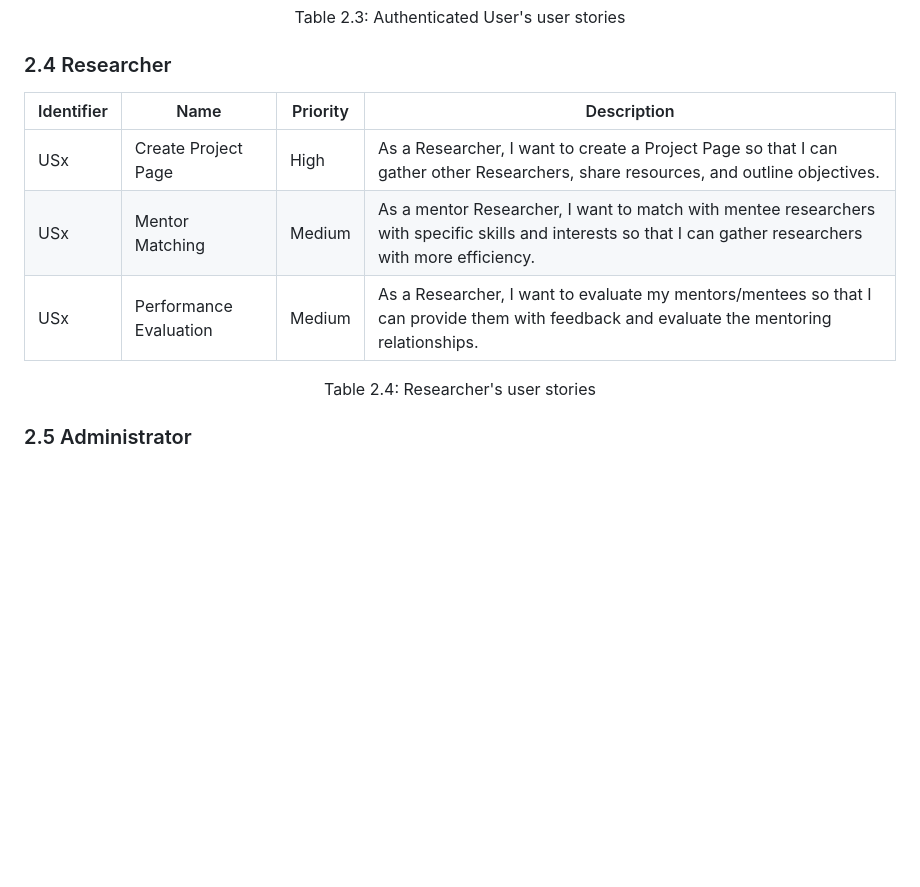
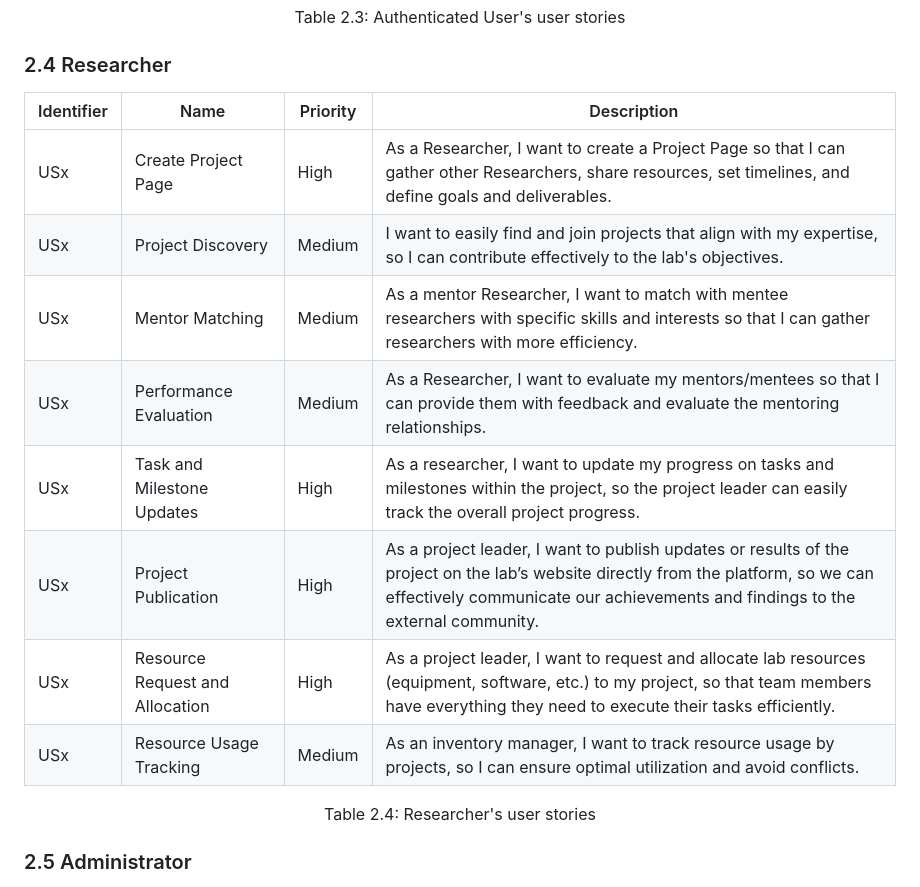
Before and after one commit to up201604906/PI, a Markdown page: docs/er.md, the part around the change. Drawn GitHub-style; blank space fills up the shorter version.

Commit message:
added a few US

```diff
--- a/docs/er.md
+++ b/docs/er.md
@@ -84,11 +84,16 @@ For the Digi2 Website Revamp, the considered user stories are presented below.
 
 ### 2.4 Researcher
 
-| Identifier | Name                   | Priority | Description                                                                                                                                               |
-|------------|------------------------|----------|-----------------------------------------------------------------------------------------------------------------------------------------------------------|
-| USx        | Create Project Page    | High     | As a Researcher, I want to create a Project Page so that I can gather other Researchers, share resources, and outline objectives.                         |
-| USx        | Mentor Matching        | Medium   | As a mentor Researcher, I want to match with mentee researchers with specific skills and interests so that I can gather researchers with more efficiency. |
-| USx        | Performance Evaluation | Medium   | As a Researcher, I want to evaluate my mentors/mentees so that I can provide them with feedback and evaluate the mentoring relationships.                 |
+| Identifier | Name                       | Priority | Description                                                                                                                                                    |
+|------------|----------------------------|----------|----------------------------------------------------------------------------------------------------------------------------------------------------------------|
+| USx        | Create Project Page        | High     | As a Researcher, I want to create a Project Page so that I can gather other Researchers, share resources, set timelines, and define goals and deliverables.    |
+| USx        | Project Discovery          | Medium   | I want to easily find and join projects that align with my expertise, so I can contribute effectively to the lab's objectives.                                 |
+| USx        | Mentor Matching            | Medium   | As a mentor Researcher, I want to match with mentee researchers with specific skills and interests so that I can gather researchers with more efficiency.      |
+| USx        | Performance Evaluation     | Medium   | As a Researcher, I want to evaluate my mentors/mentees so that I can provide them with feedback and evaluate the mentoring relationships.                      |
+| USx        | Task and Milestone Updates | High     | As a researcher, I want to update my progress on tasks and milestones within the project, so the project leader can easily track the overall project progress. |
+| USx        | Project Publication        | High     | As a project leader, I want to publish updates or results of the project on the lab’s website directly from the platform, so we can effectively communicate our achievements and findings to the external community. |
+| USx        | Resource Request and Allocation | High   | As a project leader, I want to request and allocate lab resources (equipment, software, etc.) to my project, so that team members have everything they need to execute their tasks efficiently. |
+| USx        | Resource Usage Tracking  | Medium   | As an inventory manager, I want to track resource usage by projects, so I can ensure optimal utilization and avoid conflicts.       |
 
 <figcaption align="center">Table 2.4: Researcher's user stories</figcaption>
 
```
